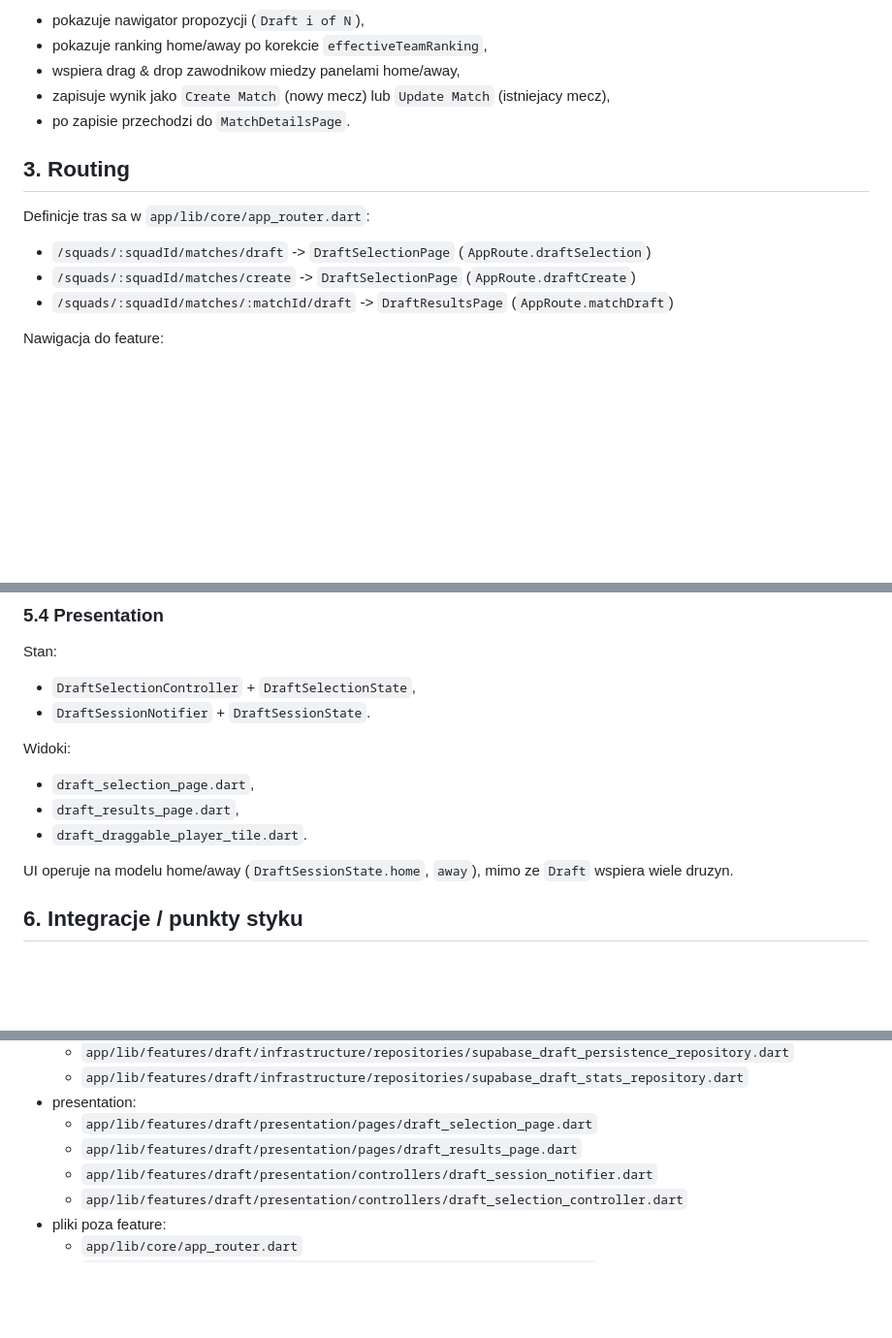
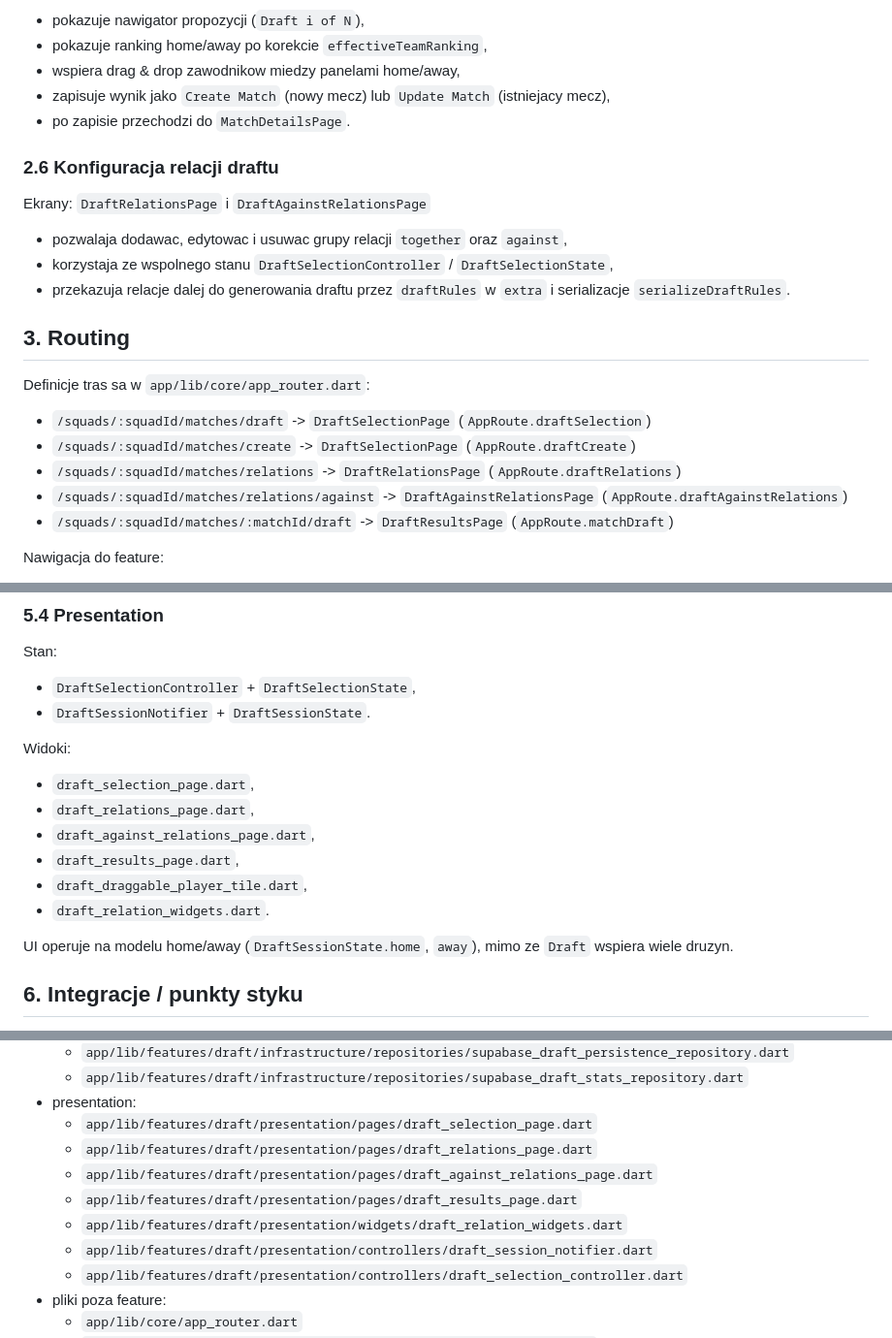
Before and after one commit to Netherman2440/squads_web, a Markdown page: docs/features/draft.md, 3 parts joined by grey strips. Shown at 97% size. GitHub-like rendering; blank space fills up the shorter version.

```diff
--- a/docs/features/draft.md
+++ b/docs/features/draft.md
@@ -53,10 +53,18 @@ Ekran: `DraftResultsPage`
 - zapisuje wynik jako `Create Match` (nowy mecz) lub `Update Match` (istniejacy mecz),
 - po zapisie przechodzi do `MatchDetailsPage`.
 
+### 2.6 Konfiguracja relacji draftu
+Ekrany: `DraftRelationsPage` i `DraftAgainstRelationsPage`
+- pozwalaja dodawac, edytowac i usuwac grupy relacji `together` oraz `against`,
+- korzystaja ze wspolnego stanu `DraftSelectionController` / `DraftSelectionState`,
+- przekazuja relacje dalej do generowania draftu przez `draftRules` w `extra` i serializacje `serializeDraftRules`.
+
 ## 3. Routing
 Definicje tras sa w `app/lib/core/app_router.dart`:
 - `/squads/:squadId/matches/draft` -> `DraftSelectionPage` (`AppRoute.draftSelection`)
 - `/squads/:squadId/matches/create` -> `DraftSelectionPage` (`AppRoute.draftCreate`)
+- `/squads/:squadId/matches/relations` -> `DraftRelationsPage` (`AppRoute.draftRelations`)
+- `/squads/:squadId/matches/relations/against` -> `DraftAgainstRelationsPage` (`AppRoute.draftAgainstRelations`)
 - `/squads/:squadId/matches/:matchId/draft` -> `DraftResultsPage` (`AppRoute.matchDraft`)
 
 Nawigacja do feature:
@@ -166,8 +174,11 @@ Stan:
 
 Widoki:
 - `draft_selection_page.dart`,
+- `draft_relations_page.dart`,
+- `draft_against_relations_page.dart`,
 - `draft_results_page.dart`,
-- `draft_draggable_player_tile.dart`.
+- `draft_draggable_player_tile.dart`,
+- `draft_relation_widgets.dart`.
 
 UI operuje na modelu home/away (`DraftSessionState.home`, `away`), mimo ze `Draft` wspiera wiele druzyn.
 
@@ -204,7 +215,10 @@ UI operuje na modelu home/away (`DraftSessionState.home`, `away`), mimo ze `Draf
   - `app/lib/features/draft/infrastructure/repositories/supabase_draft_stats_repository.dart`
 - presentation:
   - `app/lib/features/draft/presentation/pages/draft_selection_page.dart`
+  - `app/lib/features/draft/presentation/pages/draft_relations_page.dart`
+  - `app/lib/features/draft/presentation/pages/draft_against_relations_page.dart`
   - `app/lib/features/draft/presentation/pages/draft_results_page.dart`
+  - `app/lib/features/draft/presentation/widgets/draft_relation_widgets.dart`
   - `app/lib/features/draft/presentation/controllers/draft_session_notifier.dart`
   - `app/lib/features/draft/presentation/controllers/draft_selection_controller.dart`
 - pliki poza feature:
```
Also changed, not shown: other parts of docs/features/draft.md (+1 -1 lines), docs/features/players.md (+8 -2 lines).
